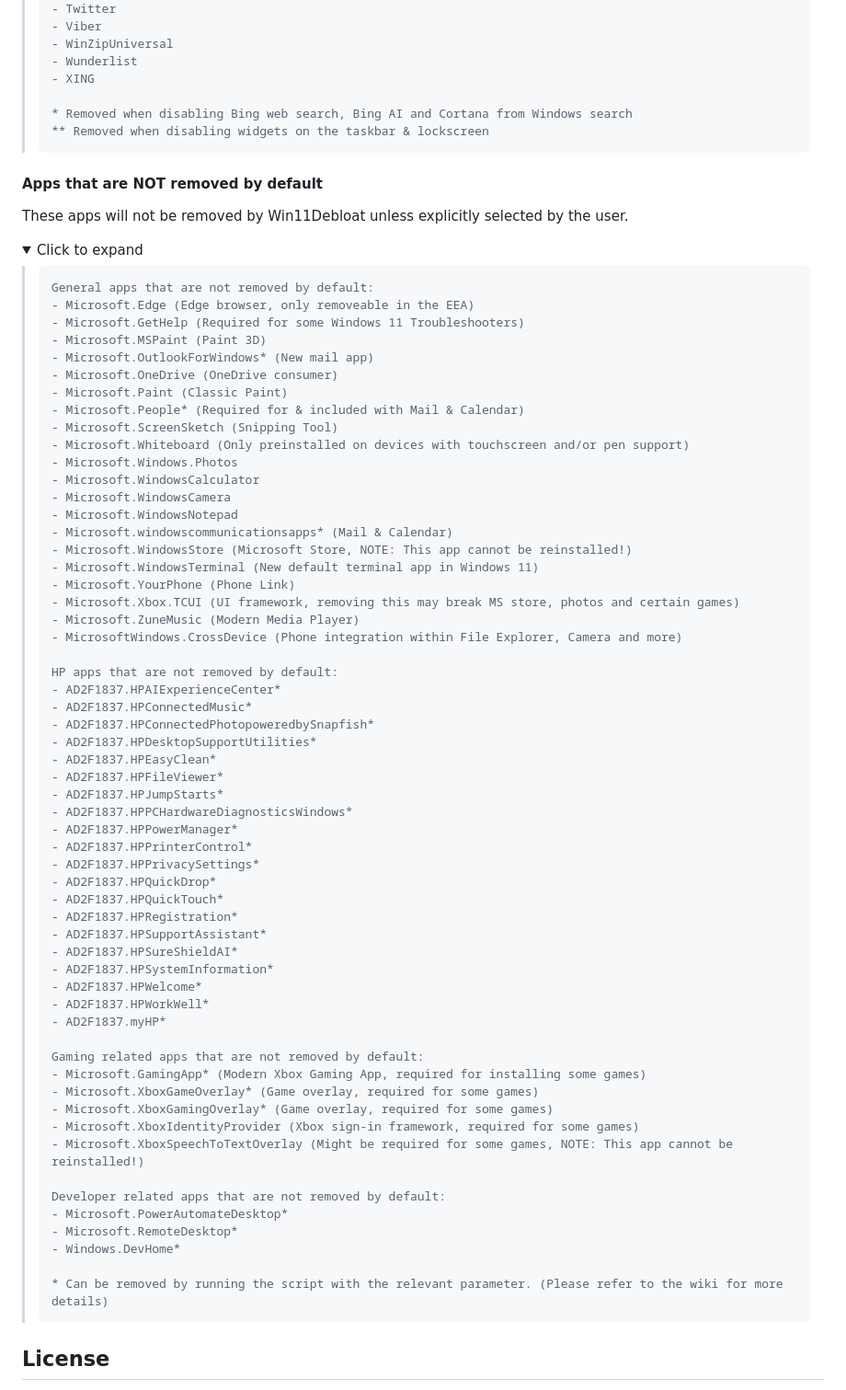
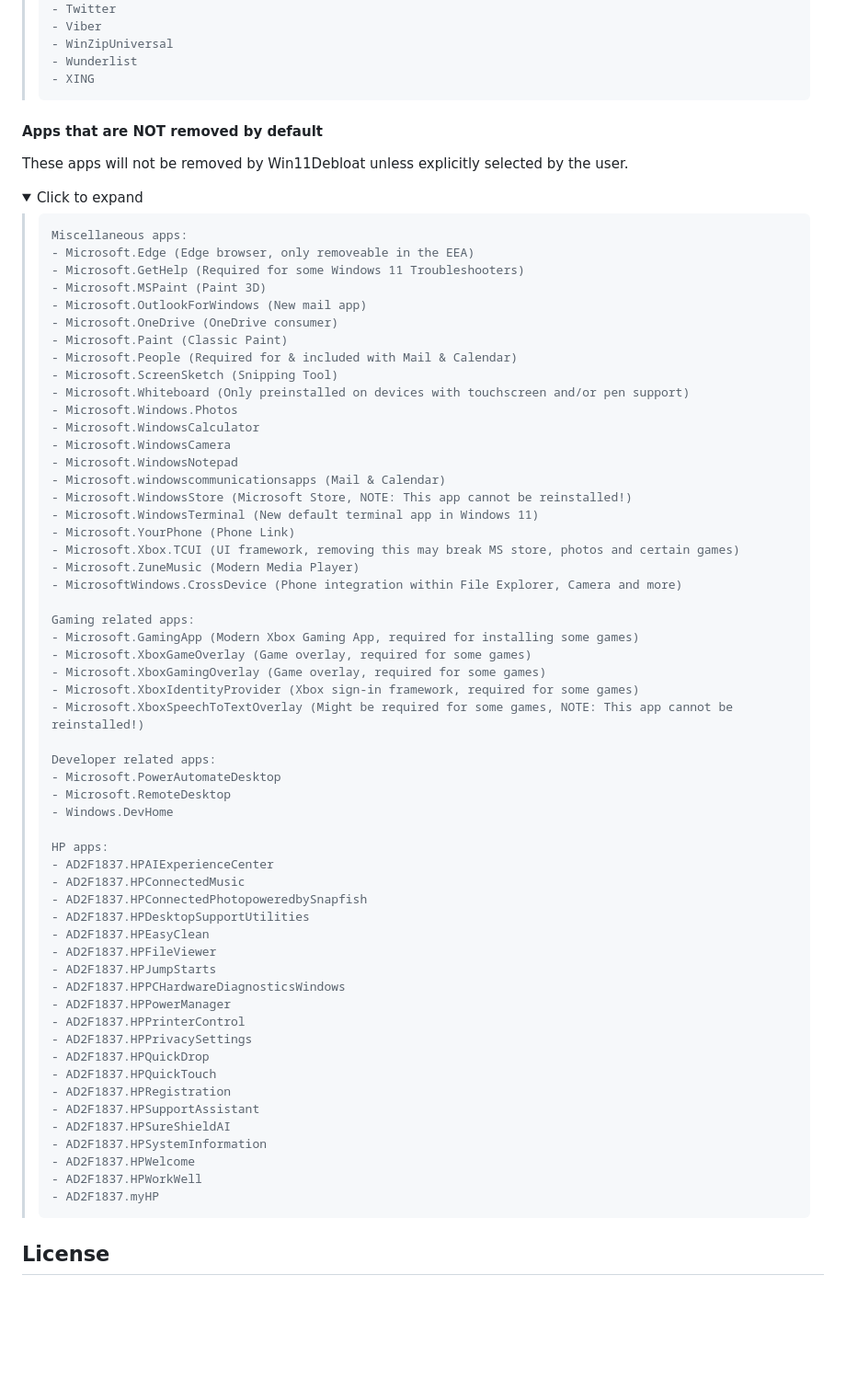
Before and after one commit to Raphire/Win11Debloat, a Markdown page: README.md, the part around one of its changes. Shown at 92% size. Drawn GitHub-style; folded sections open; blank space fills up the shorter version.

```diff
--- a/README.md
+++ b/README.md
@@ -282,9 +280,6 @@ These apps are uninstalled when you opt to remove the default selection of apps.
     - WinZipUniversal
     - Wunderlist
     - XING
-
-    * Removed when disabling Bing web search, Bing AI and Cortana from Windows search
-    ** Removed when disabling widgets on the taskbar & lockscreen
 </blockquote>
 </details>
 
@@ -296,21 +291,21 @@ These apps will not be removed by Win11Debloat unless explicitly selected by the
   <summary>Click to expand</summary>
   <blockquote>
 
-    General apps that are not removed by default:
+    Miscellaneous apps:
     - Microsoft.Edge (Edge browser, only removeable in the EEA)
     - Microsoft.GetHelp (Required for some Windows 11 Troubleshooters)
     - Microsoft.MSPaint (Paint 3D)
-    - Microsoft.OutlookForWindows* (New mail app)
+    - Microsoft.OutlookForWindows (New mail app)
     - Microsoft.OneDrive (OneDrive consumer)
     - Microsoft.Paint (Classic Paint)
-    - Microsoft.People* (Required for & included with Mail & Calendar)
+    - Microsoft.People (Required for & included with Mail & Calendar)
     - Microsoft.ScreenSketch (Snipping Tool)
     - Microsoft.Whiteboard (Only preinstalled on devices with touchscreen and/or pen support)
     - Microsoft.Windows.Photos
     - Microsoft.WindowsCalculator
     - Microsoft.WindowsCamera
     - Microsoft.WindowsNotepad
-    - Microsoft.windowscommunicationsapps* (Mail & Calendar)
+    - Microsoft.windowscommunicationsapps (Mail & Calendar)
     - Microsoft.WindowsStore (Microsoft Store, NOTE: This app cannot be reinstalled!)
     - Microsoft.WindowsTerminal (New default terminal app in Windows 11)
     - Microsoft.YourPhone (Phone Link)
@@ -318,41 +313,39 @@ These apps will not be removed by Win11Debloat unless explicitly selected by the
     - Microsoft.ZuneMusic (Modern Media Player)
     - MicrosoftWindows.CrossDevice (Phone integration within File Explorer, Camera and more)
 
-    HP apps that are not removed by default:
-    - AD2F1837.HPAIExperienceCenter*
-    - AD2F1837.HPConnectedMusic*
-    - AD2F1837.HPConnectedPhotopoweredbySnapfish*
-    - AD2F1837.HPDesktopSupportUtilities*
-    - AD2F1837.HPEasyClean*
-    - AD2F1837.HPFileViewer*
-    - AD2F1837.HPJumpStarts*
-    - AD2F1837.HPPCHardwareDiagnosticsWindows*
-    - AD2F1837.HPPowerManager*
-    - AD2F1837.HPPrinterControl*
-    - AD2F1837.HPPrivacySettings*
-    - AD2F1837.HPQuickDrop*
-    - AD2F1837.HPQuickTouch*
-    - AD2F1837.HPRegistration*
-    - AD2F1837.HPSupportAssistant*
-    - AD2F1837.HPSureShieldAI*
-    - AD2F1837.HPSystemInformation*
-    - AD2F1837.HPWelcome*
-    - AD2F1837.HPWorkWell*
-    - AD2F1837.myHP*
-
-    Gaming related apps that are not removed by default:
-    - Microsoft.GamingApp* (Modern Xbox Gaming App, required for installing some games)
-    - Microsoft.XboxGameOverlay* (Game overlay, required for some games)
-    - Microsoft.XboxGamingOverlay* (Game overlay, required for some games)
+    Gaming related apps:
+    - Microsoft.GamingApp (Modern Xbox Gaming App, required for installing some games)
+    - Microsoft.XboxGameOverlay (Game overlay, required for some games)
+    - Microsoft.XboxGamingOverlay (Game overlay, required for some games)
     - Microsoft.XboxIdentityProvider (Xbox sign-in framework, required for some games)
     - Microsoft.XboxSpeechToTextOverlay (Might be required for some games, NOTE: This app cannot be reinstalled!)
 
-    Developer related apps that are not removed by default:
-    - Microsoft.PowerAutomateDesktop*
-    - Microsoft.RemoteDesktop*
-    - Windows.DevHome*
+    Developer related apps:
+    - Microsoft.PowerAutomateDesktop
+    - Microsoft.RemoteDesktop
+    - Windows.DevHome
 
-    * Can be removed by running the script with the relevant parameter. (Please refer to the wiki for more details)
+    HP apps:
+    - AD2F1837.HPAIExperienceCenter
+    - AD2F1837.HPConnectedMusic
+    - AD2F1837.HPConnectedPhotopoweredbySnapfish
+    - AD2F1837.HPDesktopSupportUtilities
+    - AD2F1837.HPEasyClean
+    - AD2F1837.HPFileViewer
+    - AD2F1837.HPJumpStarts
+    - AD2F1837.HPPCHardwareDiagnosticsWindows
+    - AD2F1837.HPPowerManager
+    - AD2F1837.HPPrinterControl
+    - AD2F1837.HPPrivacySettings
+    - AD2F1837.HPQuickDrop
+    - AD2F1837.HPQuickTouch
+    - AD2F1837.HPRegistration
+    - AD2F1837.HPSupportAssistant
+    - AD2F1837.HPSureShieldAI
+    - AD2F1837.HPSystemInformation
+    - AD2F1837.HPWelcome
+    - AD2F1837.HPWorkWell
+    - AD2F1837.myHP
 </blockquote>
 </details>
 
```
Also changed, not shown: other parts of README.md (+39 -41 lines).
